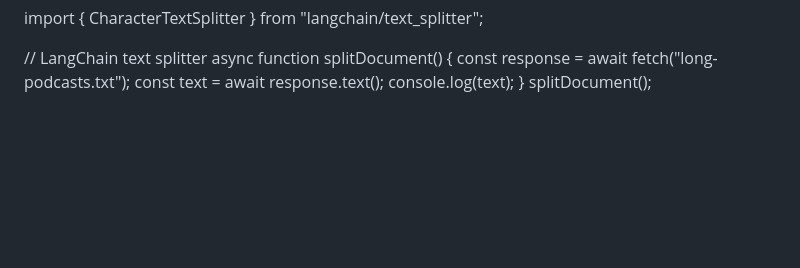
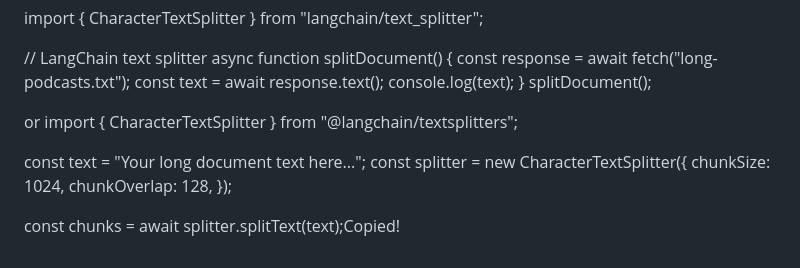
Before and after one commit to sagarkudu/vector-embedding, a Markdown page: notes.md, the part around one of its changes. Drawn GitHub-style; blank space fills up the shorter version.

Commit message:
adding notes

```diff
--- a/notes.md
+++ b/notes.md
@@ -268,3 +267,14 @@ async function splitDocument() {
   console.log(text);
 }
 splitDocument();
+
+or
+import { CharacterTextSplitter } from "@langchain/textsplitters";
+
+const text = "Your long document text here...";
+const splitter = new CharacterTextSplitter({
+  chunkSize: 1024,
+  chunkOverlap: 128,
+});
+
+const chunks = await splitter.splitText(text);Copied!
```
Also changed, not shown: other parts of notes.md (+0 -1 lines).
